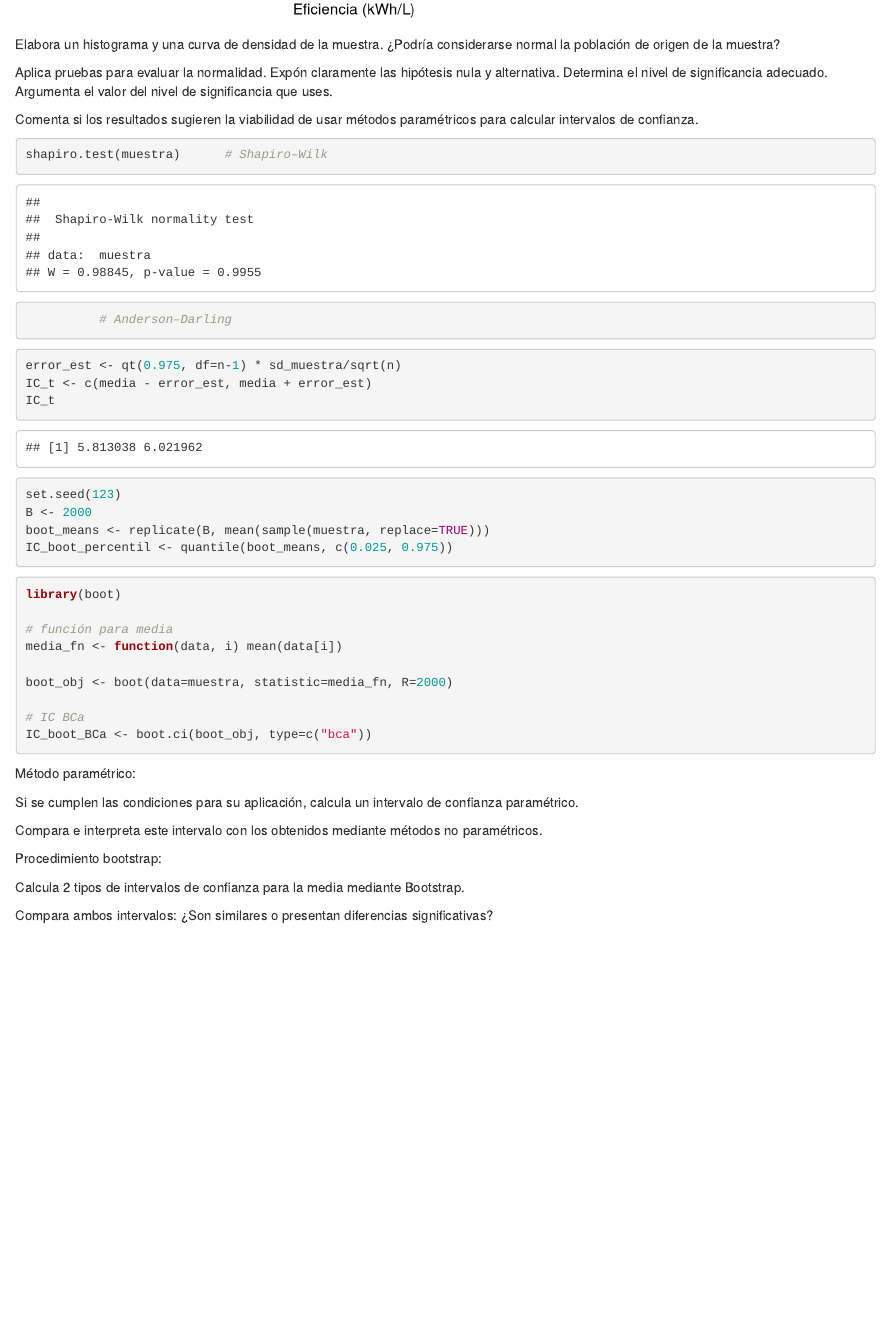
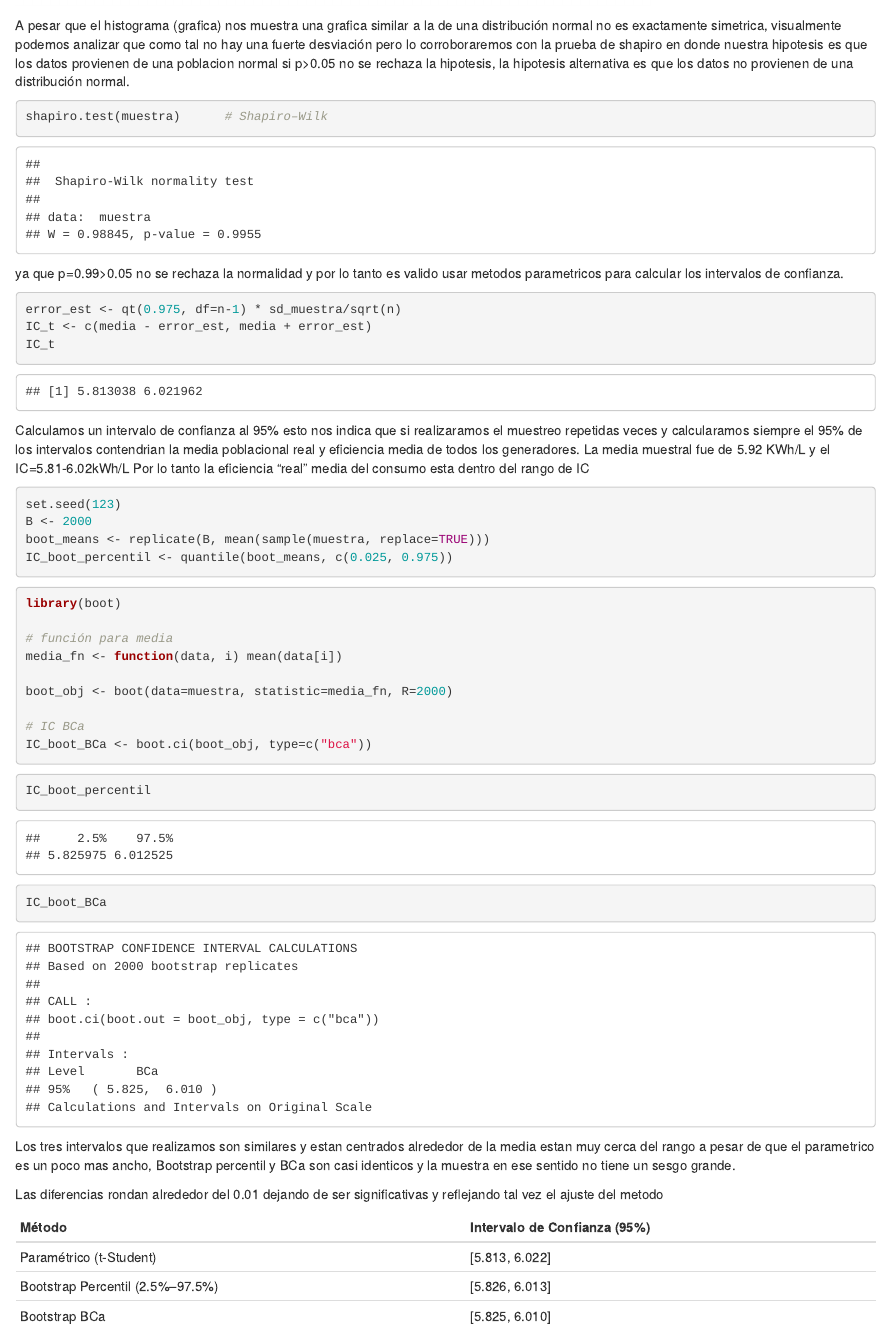
Before and after one commit to Jeffersonmz2/Actividad_2_metodos, an R Markdown document (Problema_4.Rmd): the page in a window 1100 px wide, from 1710 px down before the commit and from 1730 px down after it. Rendered offline with R 4.5, knitr and Pandoc, with nearby package versions.

Commit message:
Terminado ejercicio 4

````diff
--- a/Problema_4.Rmd
+++ b/Problema_4.Rmd
@@ -50,22 +50,16 @@ ggplot(df, aes(x=muestra)) +
 
 
 ```
-
-
-Elabora un histograma y una curva de densidad de la muestra. ¿Podría considerarse normal la población de origen de la muestra?
-
-Aplica pruebas para evaluar la normalidad. Expón claramente las hipótesis nula y alternativa. Determina el nivel de significancia adecuado. Argumenta el valor del nivel de significancia que uses.
-
-Comenta si los resultados sugieren la viabilidad de usar métodos paramétricos para calcular intervalos de confianza.
+A pesar que el histograma (grafica) nos muestra una grafica similar a la de una distribución normal no es exactamente simetrica, visualmente podemos analizar que como tal no hay una fuerte desviación pero lo corroboraremos con la prueba de shapiro en donde nuestra hipotesis es que los datos provienen de una poblacion normal si p>0.05 no se rechaza la hipotesis, la hipotesis alternativa es que los datos no provienen de una distribución normal.
 
 ```{r}
 
 
 shapiro.test(muestra)      # Shapiro–Wilk
 
-          # Anderson–Darling
 
 ```
+ya que p=0.99>0.05 no se rechaza la normalidad y por lo tanto es valido usar metodos parametricos para calcular los intervalos de confianza.
 
 ```{r}
 error_est <- qt(0.975, df=n-1) * sd_muestra/sqrt(n)
@@ -74,6 +68,8 @@ IC_t
 
 
 ```
+Calculamos un intervalo de confianza al 95% esto nos indica que si realizaramos el muestreo repetidas veces y calcularamos siempre el 95% de los intervalos contendrian la media poblacional real y eficiencia media de todos los generadores. La media muestral fue de 5.92 KWh/L y el IC=5.81-6.02kWh/L
+Por lo tanto la eficiencia "real" media del consumo esta dentro del rango de IC
 
 ```{r}
 set.seed(123)
@@ -96,14 +92,19 @@ IC_boot_BCa <- boot.ci(boot_obj, type=c("bca"))
 
 ```
 
-Método paramétrico:
+```{r}
+IC_boot_percentil
+IC_boot_BCa
 
-Si se cumplen las condiciones para su aplicación, calcula un intervalo de confianza paramétrico.
+```
+Los tres intervalos que realizamos son similares y estan centrados alrededor de la media estan muy cerca del rango a pesar de que el parametrico es un poco mas ancho, Bootstrap percentil y BCa son casi identicos y la muestra en ese sentido no tiene un sesgo grande.
 
-Compara e interpreta este intervalo con los obtenidos mediante métodos no paramétricos.
+Las diferencias rondan alrededor del 0.01 dejando de ser significativas y reflejando tal vez el ajuste del metodo
 
-Procedimiento bootstrap:
 
-Calcula 2 tipos de intervalos de confianza para la media mediante Bootstrap.
 
-Compara ambos intervalos: ¿Son similares o presentan diferencias significativas?
+| Método                          | Intervalo de Confianza (95%) |
+|---------------------------------|------------------------------|
+| Paramétrico (t-Student)         | [5.813, 6.022]              |
+| Bootstrap Percentil (2.5%–97.5%)| [5.826, 6.013]              |
+| Bootstrap BCa                   | [5.825, 6.010]              |
````
Also changed, not shown: Problema_4.html.
